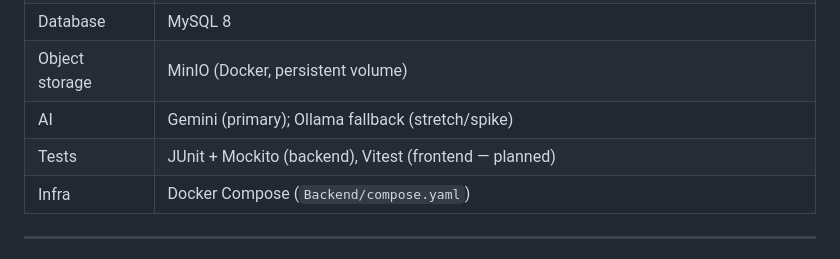
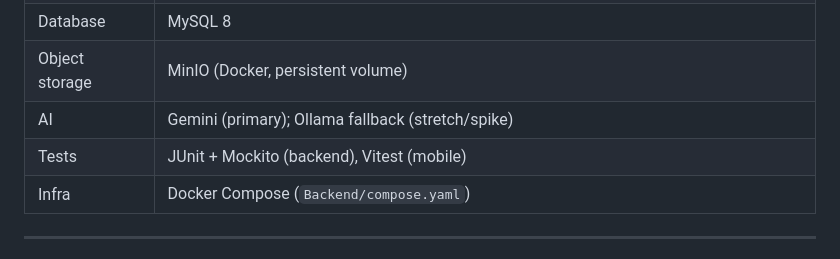
Before and after one commit to Quadra-AAOSP/fixflow, a Markdown page: README.md, the part around the change. Rendered like a GitHub page.

Commit message:
docs: mark Vitest as implemented for mobile in stack table
Co-Authored-By: Claude Sonnet 4.6 noreply@anthropic.com

```diff
--- a/README.md
+++ b/README.md
@@ -19,7 +19,7 @@ Multi-site maintenance reporting platform (school / hostel / hotel) with AI-assi
 | Database | MySQL 8 |
 | Object storage | MinIO (Docker, persistent volume) |
 | AI | Gemini (primary); Ollama fallback (stretch/spike) |
-| Tests | JUnit + Mockito (backend), Vitest (frontend — planned) |
+| Tests | JUnit + Mockito (backend), Vitest (mobile) |
 | Infra | Docker Compose (`Backend/compose.yaml`) |
 
 ---
```
